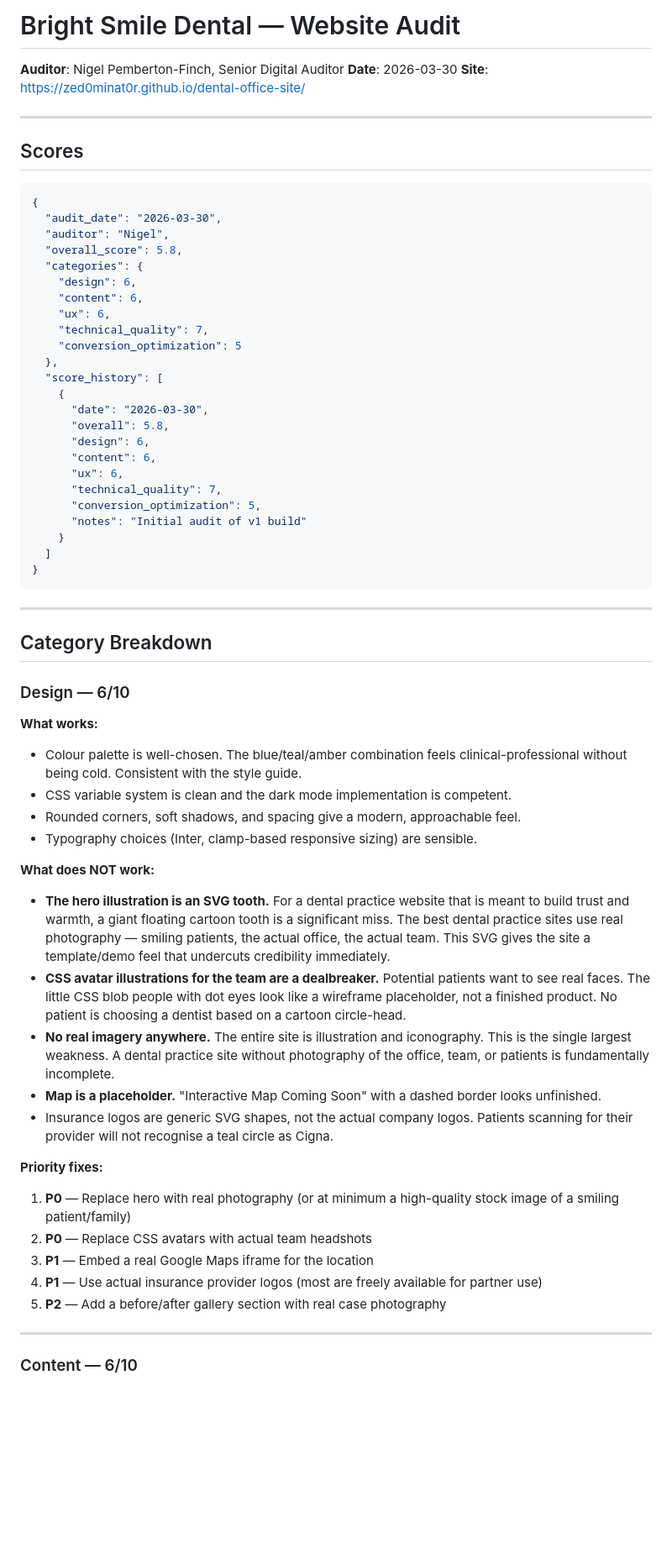
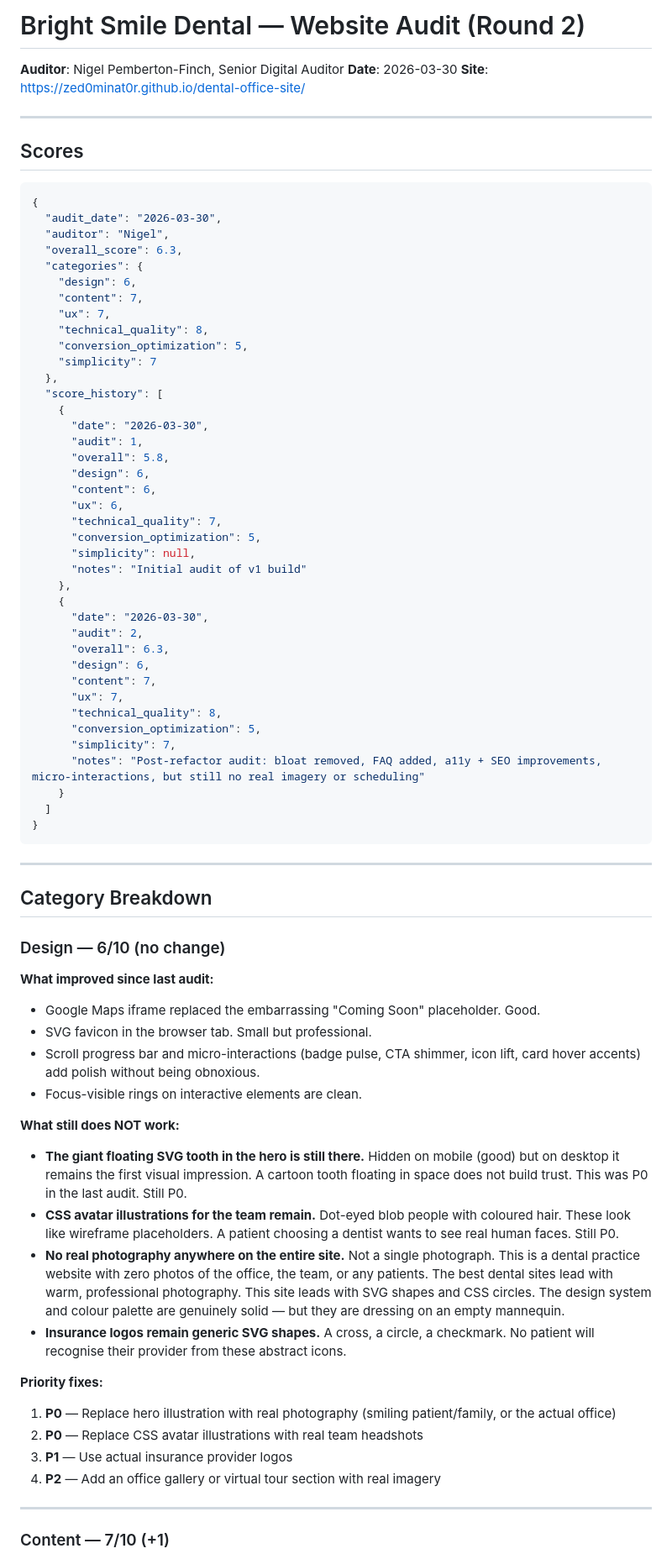
Before and after one commit to zed0minat0r/dental-office-site, a Markdown page: AUDIT.md, the part around one of its changes. Shown at 84% size. Drawn GitHub-style; blank space fills up the shorter version.

```diff
--- a/AUDIT.md
+++ b/AUDIT.md
@@ -1,4 +1,4 @@
-# Bright Smile Dental — Website Audit
+# Bright Smile Dental — Website Audit (Round 2)
 
 **Auditor**: Nigel Pemberton-Finch, Senior Digital Auditor
 **Date**: 2026-03-30
@@ -12,24 +12,39 @@
 {
   "audit_date": "2026-03-30",
   "auditor": "Nigel",
-  "overall_score": 5.8,
+  "overall_score": 6.3,
   "categories": {
     "design": 6,
-    "content": 6,
-    "ux": 6,
-    "technical_quality": 7,
-    "conversion_optimization": 5
+    "content": 7,
+    "ux": 7,
+    "technical_quality": 8,
+    "conversion_optimization": 5,
+    "simplicity": 7
   },
   "score_history": [
     {
       "date": "2026-03-30",
+      "audit": 1,
       "overall": 5.8,
       "design": 6,
       "content": 6,
       "ux": 6,
       "technical_quality": 7,
       "conversion_optimization": 5,
+      "simplicity": null,
       "notes": "Initial audit of v1 build"
+    },
+    {
+      "date": "2026-03-30",
+      "audit": 2,
+      "overall": 6.3,
+      "design": 6,
+      "content": 7,
+      "ux": 7,
+      "technical_quality": 8,
+      "conversion_optimization": 5,
+      "simplicity": 7,
+      "notes": "Post-refactor audit: bloat removed, FAQ added, a11y + SEO improvements, micro-interactions, but still no real imagery or scheduling"
     }
   ]
 }
@@ -39,29 +54,27 @@
 
 ## Category Breakdown
 
-### Design — 6/10
+### Design — 6/10 (no change)
 
-**What works:**
-- Colour palette is well-chosen. The blue/teal/amber combination feels clinical-professional without being cold. Consistent with the style guide.
-- CSS variable system is clean and the dark mode implementation is competent.
-- Rounded corners, soft shadows, and spacing give a modern, approachable feel.
-- Typography choices (Inter, clamp-based responsive sizing) are sensible.
+**What improved since last audit:**
+- Google Maps iframe replaced the embarrassing "Coming Soon" placeholder. Good.
+- SVG favicon in the browser tab. Small but professional.
+- Scroll progress bar and micro-interactions (badge pulse, CTA shimmer, icon lift, card hover accents) add polish without being obnoxious.
+- Focus-visible rings on interactive elements are clean.
 
-**What does NOT work:**
-- **The hero illustration is an SVG tooth.** For a dental practice website that is meant to build trust and warmth, a giant floating cartoon tooth is a significant miss. The best dental practice sites use real photography — smiling patients, the actual office, the actual team. This SVG gives the site a template/demo feel that undercuts credibility immediately.
-- **CSS avatar illustrations for the team are a dealbreaker.** Potential patients want to see real faces. The little CSS blob people with dot eyes look like a wireframe placeholder, not a finished product. No patient is choosing a dentist based on a cartoon circle-head.
-- **No real imagery anywhere.** The entire site is illustration and iconography. This is the single largest weakness. A dental practice site without photography of the office, team, or patients is fundamentally incomplete.
-- **Map is a placeholder.** "Interactive Map Coming Soon" with a dashed border looks unfinished.
-- Insurance logos are generic SVG shapes, not the actual company logos. Patients scanning for their provider will not recognise a teal circle as Cigna.
+**What still does NOT work:**
+- **The giant floating SVG tooth in the hero is still there.** Hidden on mobile (good) but on desktop it remains the first visual impression. A cartoon tooth floating in space does not build trust. This was P0 in the last audit. Still P0.
+- **CSS avatar illustrations for the team remain.** Dot-eyed blob people with coloured hair. These look like wireframe placeholders. A patient choosing a dentist wants to see real human faces. Still P0.
+- **No real photography anywhere on the entire site.** Not a single photograph. This is a dental practice website with zero photos of the office, the team, or any patients. The best dental sites lead with warm, professional photography. This site leads with SVG shapes and CSS circles. The design system and colour palette are genuinely solid — but they are dressing on an empty mannequin.
+- **Insurance logos remain generic SVG shapes.** A cross, a circle, a checkmark. No patient will recognise their provider from these abstract icons.
 
 **Priority fixes:**
-1. **P0** — Replace hero with real photography (or at minimum a high-quality stock image of a smiling patient/family)
-2. **P0** — Replace CSS avatars with actual team headshots
-3. **P1** — Embed a real Google Maps iframe for the location
-4. **P1** — Use actual insurance provider logos (most are freely available for partner use)
-5. **P2** — Add a before/after gallery section with real case photography
+1. **P0** — Replace hero illustration with real photography (smiling patient/family, or the actual office)
+2. **P0** — Replace CSS avatar illustrations with real team headshots
+3. **P1** — Use actual insurance provider logos
+4. **P2** — Add an office gallery or virtual tour section with real imagery
 
 ---
 
-### Content — 6/10
+### Content — 7/10 (+1)
 
```
Also changed, not shown: other parts of AUDIT.md (+124 -108 lines), CHANGELOG.md (+10 -0 lines).
